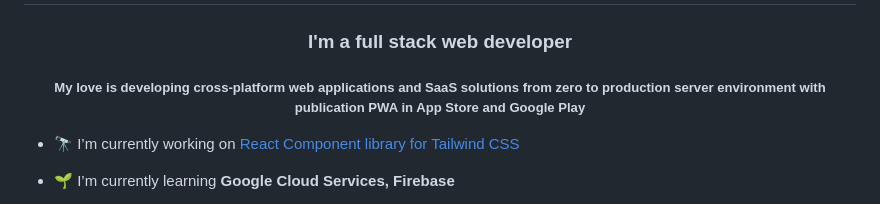
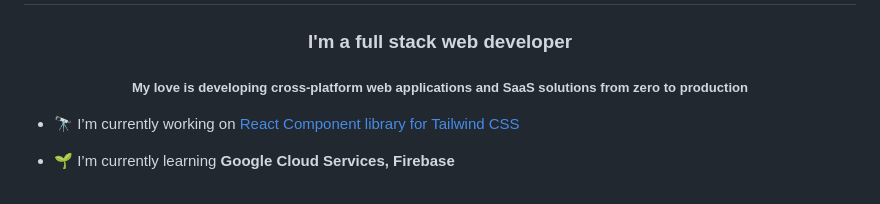
Before and after one commit to nikdelvin/nikdelvin, a Markdown page: README.md, the part around one of its changes. GitHub-like rendering.

```diff
--- a/README.md
+++ b/README.md
@@ -1,6 +1,6 @@
 <h1 align="center">Hi 👋, I'm Nikita</h1>
 <h3 align="center">I'm a full stack web developer</h3>
-<h5 align="center">My love is developing cross-platform web applications and SaaS solutions from zero to production server environment with publication PWA in App Store and Google Play</h5>
+<h5 align="center">My love is developing cross-platform web applications and SaaS solutions from zero to production</h5>
 
 - 🔭 I’m currently working on [React Component library for Tailwind CSS](https://github.com/nikdelvin/nikdelvin)
 
```
Also changed, not shown: other parts of README.md (+2 -2 lines).
